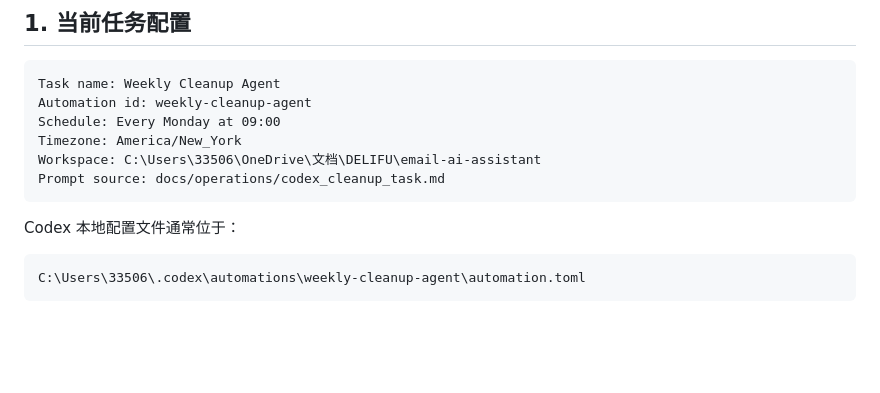
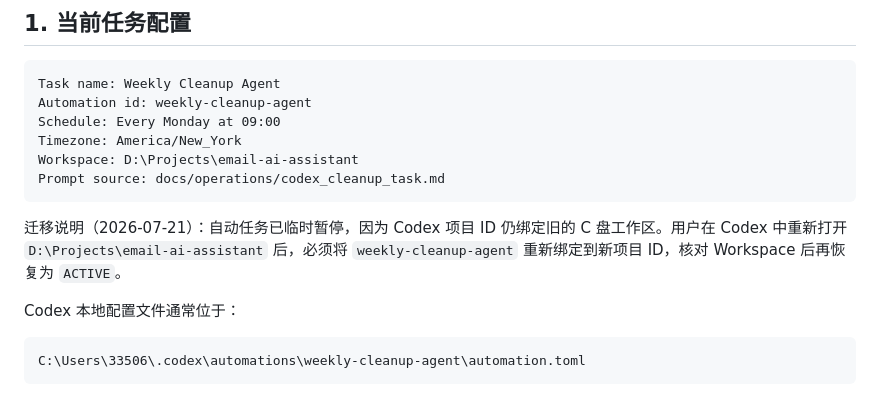
Before and after one commit to Toby0918/email-ai-assistant, a Markdown page: docs/operations/cleanup_agent_codex.md, the part around one of its changes. Drawn GitHub-style; blank space fills up the shorter version.

Commit message:
docs: update cleanup workspace after migration

````diff
--- a/docs/operations/cleanup_agent_codex.md
+++ b/docs/operations/cleanup_agent_codex.md
@@ -19,9 +19,13 @@ Task name: Weekly Cleanup Agent
 Automation id: weekly-cleanup-agent
 Schedule: Every Monday at 09:00
 Timezone: America/New_York
-Workspace: C:\Users\33506\OneDrive\文档\DELIFU\email-ai-assistant
+Workspace: D:\Projects\email-ai-assistant
 Prompt source: docs/operations/codex_cleanup_task.md
 ```
+
+迁移说明（2026-07-21）：自动任务已临时暂停，因为 Codex 项目 ID 仍绑定旧的
+C 盘工作区。用户在 Codex 中重新打开 `D:\Projects\email-ai-assistant` 后，必须将
+`weekly-cleanup-agent` 重新绑定到新项目 ID，核对 Workspace 后再恢复为 `ACTIVE`。
 
 Codex 本地配置文件通常位于：
 
````
Also changed, not shown: other parts of docs/operations/cleanup_agent_codex.md (+1 -1 lines).
